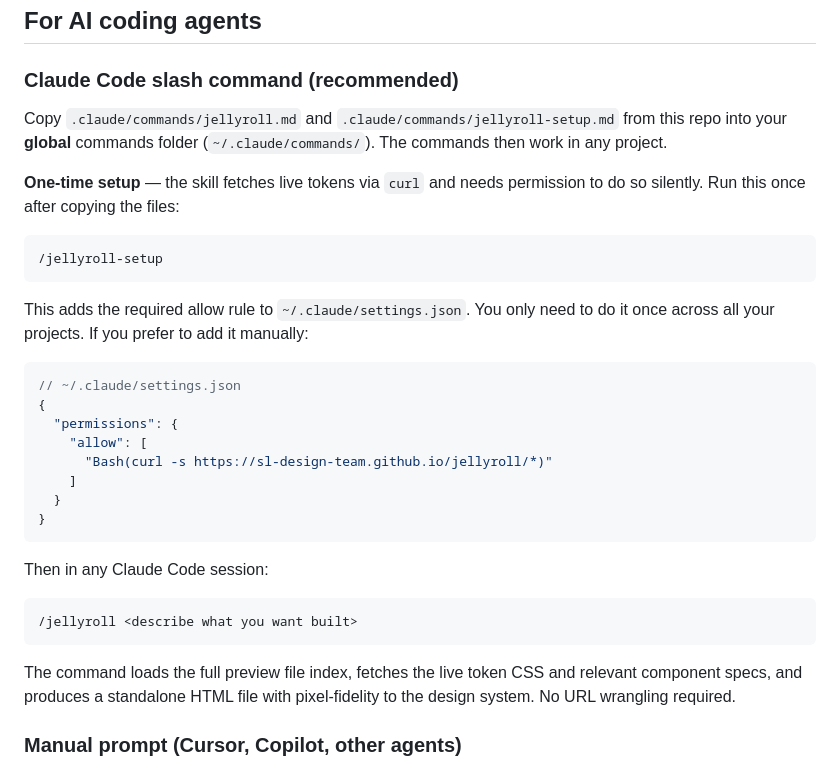
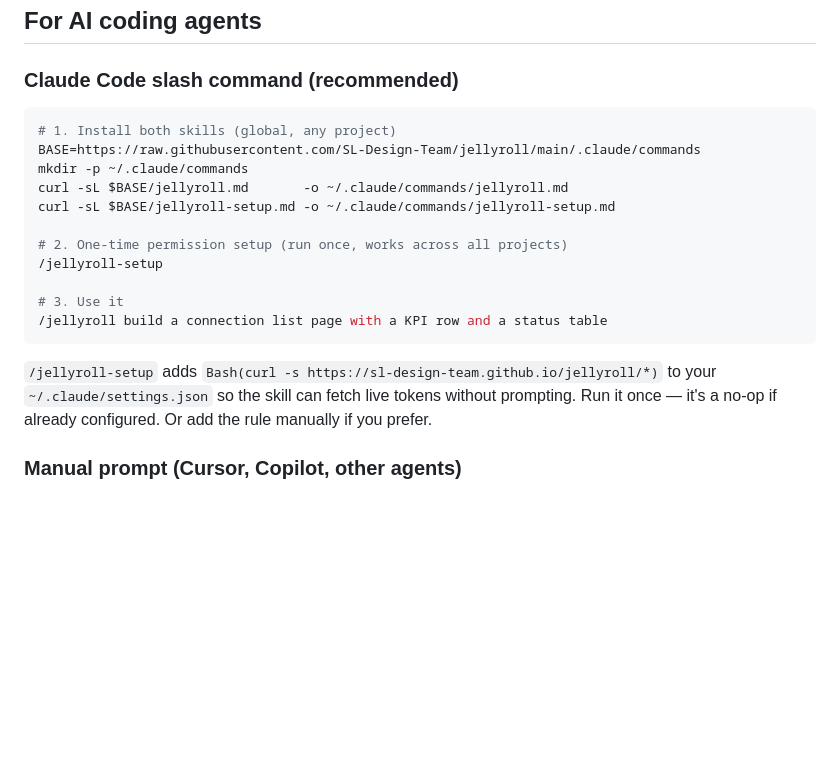
Before and after one commit to SL-Design-Team/jellyroll, a Markdown page: README.md, the part around the change. Rendered like a GitHub page; blank space fills up the shorter version.

Commit message:
Simplify Claude Code install instructions in README
Lead with the three-step code block matching the site, replace verbose
prose with a single concise explanation line.

Co-Authored-By: Claude Sonnet 4.6 <noreply@anthropic.com>

````diff
--- a/README.md
+++ b/README.md
@@ -6,34 +6,21 @@ The design system for **SnapLogic** — an enterprise iPaaS for connecting appli
 
 ### Claude Code slash command (recommended)
 
-Copy `.claude/commands/jellyroll.md` and `.claude/commands/jellyroll-setup.md` from this repo into your **global** commands folder (`~/.claude/commands/`). The commands then work in any project.
+```bash
+# 1. Install both skills (global, any project)
+BASE=https://raw.githubusercontent.com/SL-Design-Team/jellyroll/main/.claude/commands
+mkdir -p ~/.claude/commands
+curl -sL $BASE/jellyroll.md       -o ~/.claude/commands/jellyroll.md
+curl -sL $BASE/jellyroll-setup.md -o ~/.claude/commands/jellyroll-setup.md
 
-**One-time setup** — the skill fetches live tokens via `curl` and needs permission to do so silently. Run this once after copying the files:
+# 2. One-time permission setup (run once, works across all projects)
+/jellyroll-setup
 
-```
-/jellyroll-setup
+# 3. Use it
+/jellyroll build a connection list page with a KPI row and a status table
 ```
 
-This adds the required allow rule to `~/.claude/settings.json`. You only need to do it once across all your projects. If you prefer to add it manually:
-
-```json
-// ~/.claude/settings.json
-{
-  "permissions": {
-    "allow": [
-      "Bash(curl -s https://sl-design-team.github.io/jellyroll/*)"
-    ]
-  }
-}
-```
-
-Then in any Claude Code session:
-
-```
-/jellyroll <describe what you want built>
-```
-
-The command loads the full preview file index, fetches the live token CSS and relevant component specs, and produces a standalone HTML file with pixel-fidelity to the design system. No URL wrangling required.
+`/jellyroll-setup` adds `Bash(curl -s https://sl-design-team.github.io/jellyroll/*)` to your `~/.claude/settings.json` so the skill can fetch live tokens without prompting. Run it once — it's a no-op if already configured. Or add the rule manually if you prefer.
 
 ### Manual prompt (Cursor, Copilot, other agents)
 
````
